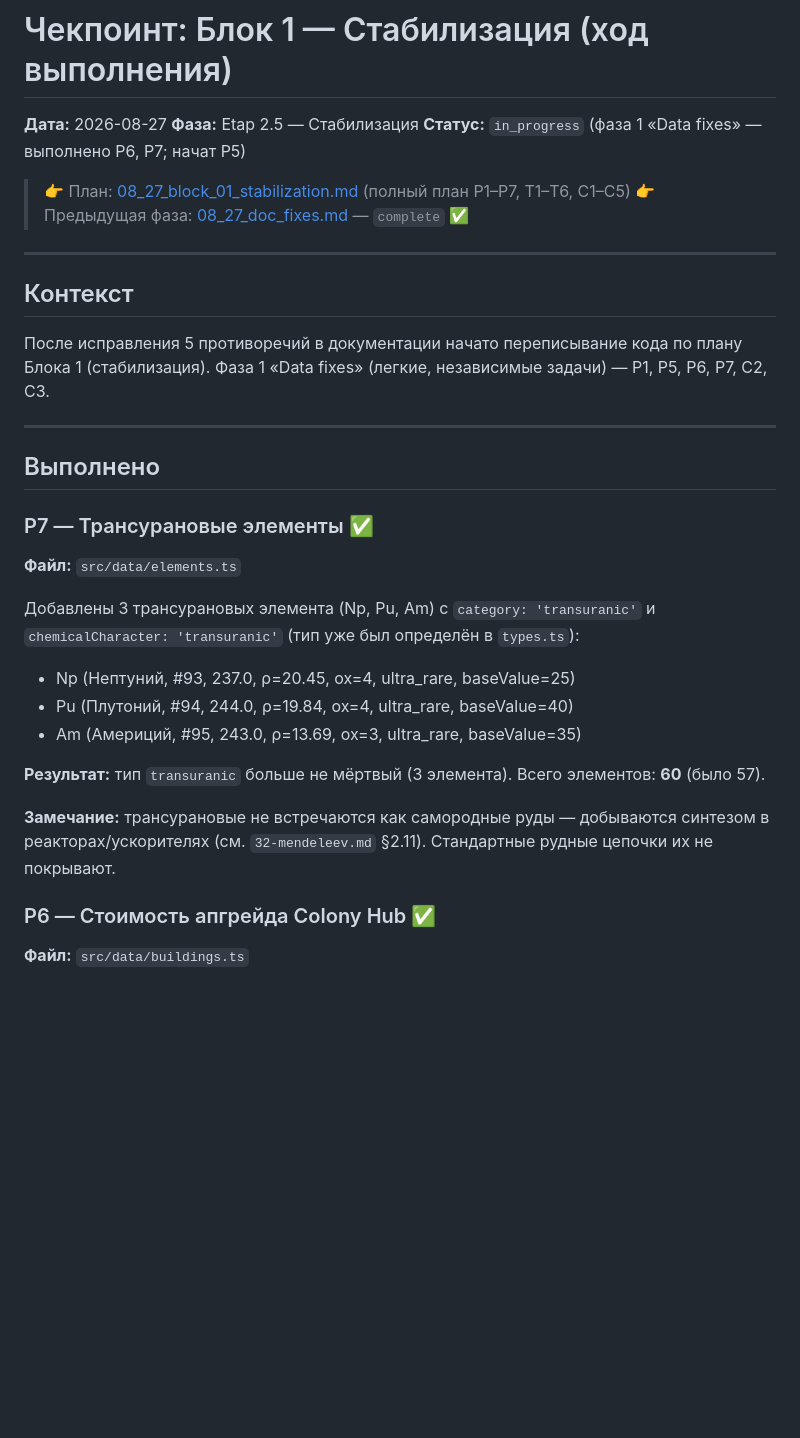
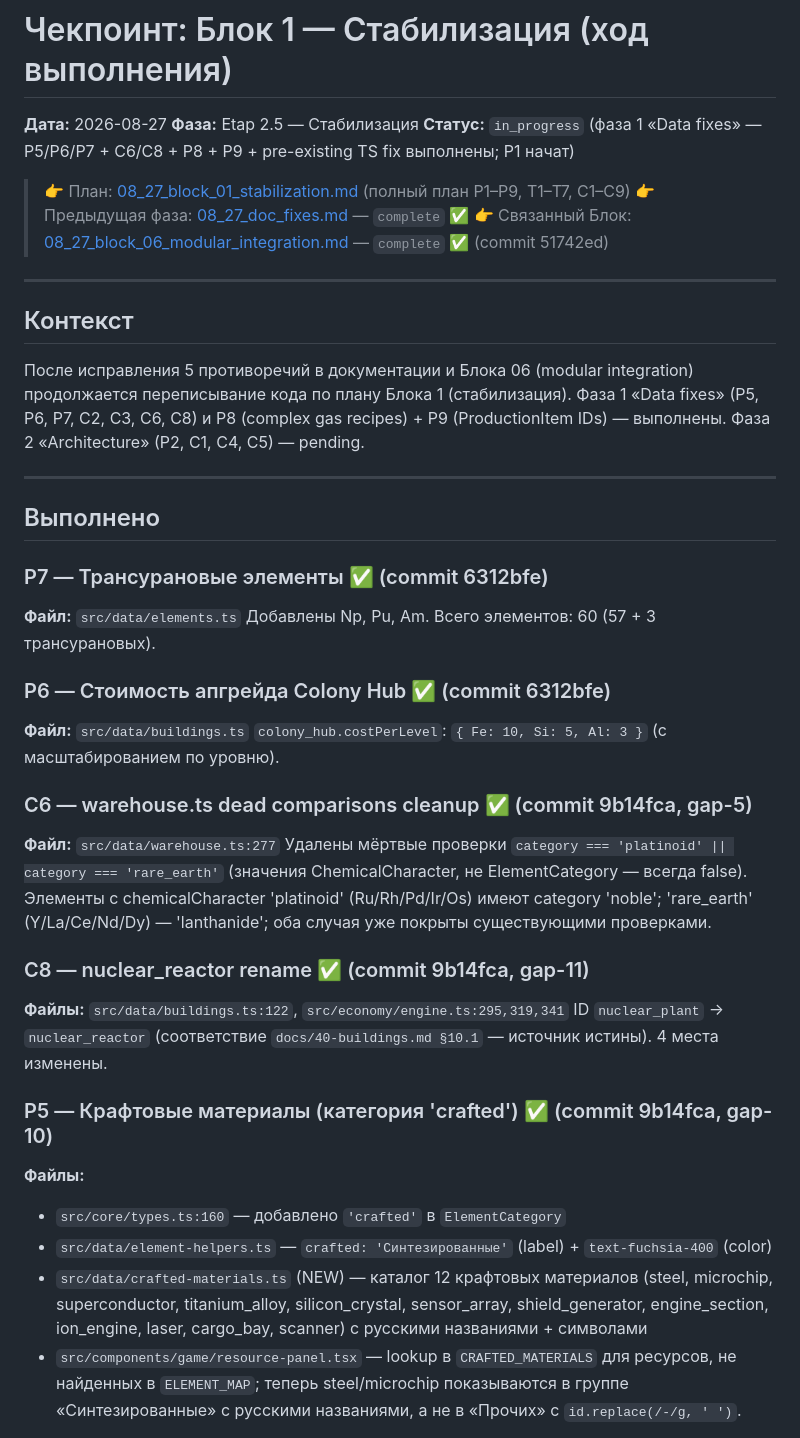
Before and after one commit to vivasua-collab/spacegame, a Markdown page: checkpoints/08_27_block_01_progress.md, the part around one of its changes. GitHub-like rendering; blank space fills up the shorter version.

```diff
--- a/checkpoints/08_27_block_01_progress.md
+++ b/checkpoints/08_27_block_01_progress.md
@@ -2,33 +2,42 @@
 
 **Дата:** 2026-08-27
 **Фаза:** Etap 2.5 — Стабилизация
-**Статус:** `in_progress` (фаза 1 «Data fixes» — выполнено P6, P7; начат P5)
+**Статус:** `in_progress` (фаза 1 «Data fixes» — P5/P6/P7 + C6/C8 + P8 + P9 + pre-existing TS fix выполнены; P1 начат)
 
-> 👉 План: [08_27_block_01_stabilization.md](./08_27_block_01_stabilization.md) (полный план P1–P7, T1–T6, C1–C5)
+> 👉 План: [08_27_block_01_stabilization.md](./08_27_block_01_stabilization.md) (полный план P1–P9, T1–T7, C1–C9)
 > 👉 Предыдущая фаза: [08_27_doc_fixes.md](./08_27_doc_fixes.md) — `complete` ✅
+> 👉 Связанный Блок: [08_27_block_06_modular_integration.md](./08_27_block_06_modular_integration.md) — `complete` ✅ (commit 51742ed)
 
 ---
 
 ## Контекст
 
-После исправления 5 противоречий в документации начато переписывание кода по плану Блока 1 (стабилизация). Фаза 1 «Data fixes» (легкие, независимые задачи) — P1, P5, P6, P7, C2, C3.
+После исправления 5 противоречий в документации и Блока 06 (modular integration) продолжается переписывание кода по плану Блока 1 (стабилизация). Фаза 1 «Data fixes» (P5, P6, P7, C2, C3, C6, C8) и P8 (complex gas recipes) + P9 (ProductionItem IDs) — выполнены. Фаза 2 «Architecture» (P2, C1, C4, C5) — pending.
 
 ---
 
 ## Выполнено
 
-### P7 — Трансурановые элементы ✅
+### P7 — Трансурановые элементы ✅ (commit 6312bfe)
 **Файл:** `src/data/elements.ts`
+Добавлены Np, Pu, Am. Всего элементов: 60 (57 + 3 трансурановых).
 
-Добавлены 3 трансурановых элемента (Np, Pu, Am) с `category: 'transuranic'` и `chemicalCharacter: 'transuranic'` (тип уже был определён в `types.ts`):
-- Np (Нептуний, #93, 237.0, ρ=20.45, ox=4, ultra_rare, baseValue=25)
-- Pu (Плутоний, #94, 244.0, ρ=19.84, ox=4, ultra_rare, baseValue=40)
-- Am (Америций, #95, 243.0, ρ=13.69, ox=3, ultra_rare, baseValue=35)
+### P6 — Стоимость апгрейда Colony Hub ✅ (commit 6312bfe)
+**Файл:** `src/data/buildings.ts`
+`colony_hub.costPerLevel`: `{ Fe: 10, Si: 5, Al: 3 }` (с масштабированием по уровню).
 
-**Результат:** тип `transuranic` больше не мёртвый (3 элемента). Всего элементов: **60** (было 57).
+### C6 — warehouse.ts dead comparisons cleanup ✅ (commit 9b14fca, gap-5)
+**Файл:** `src/data/warehouse.ts:277`
+Удалены мёртвые проверки `category === 'platinoid' || category === 'rare_earth'` (значения ChemicalCharacter, не ElementCategory — всегда false). Элементы с chemicalCharacter 'platinoid' (Ru/Rh/Pd/Ir/Os) имеют category 'noble'; 'rare_earth' (Y/La/Ce/Nd/Dy) — 'lanthanide'; оба случая уже покрыты существующими проверками.
 
-**Замечание:** трансурановые не встречаются как самородные руды — добываются синтезом в реакторах/ускорителях (см. `32-mendeleev.md` §2.11). Стандартные рудные цепочки их не покрывают.
+### C8 — nuclear_reactor rename ✅ (commit 9b14fca, gap-11)
+**Файлы:** `src/data/buildings.ts:122`, `src/economy/engine.ts:295,319,341`
+ID `nuclear_plant` → `nuclear_reactor` (соответствие `docs/40-buildings.md §10.1` — источник истины). 4 места изменены.
 
-### P6 — Стоимость апгрейда Colony Hub ✅
-**Файл:** `src/data/buildings.ts`
+### P5 — Крафтовые материалы (категория 'crafted') ✅ (commit 9b14fca, gap-10)
+**Файлы:**
+- `src/core/types.ts:160` — добавлено `'crafted'` в `ElementCategory`
+- `src/data/element-helpers.ts` — `crafted: 'Синтезированные'` (label) + `text-fuchsia-400` (color)
+- `src/data/crafted-materials.ts` (NEW) — каталог 12 крафтовых материалов (steel, microchip, superconductor, titanium_alloy, silicon_crystal, sensor_array, shield_generator, engine_section, ion_engine, laser, cargo_bay, scanner) с русскими названиями + символами
+- `src/components/game/resource-panel.tsx` — lookup в `CRAFTED_MATERIALS` для ресурсов, не найденных в `ELEMENT_MAP`; теперь steel/microchip показываются в группе «Синтезированные» с русскими названиями, а не в «Прочих» с `id.replace(/-/g, ' ')`.
 
```
Also changed, not shown: other parts of checkpoints/08_27_block_01_progress.md (+78 -30 lines).
